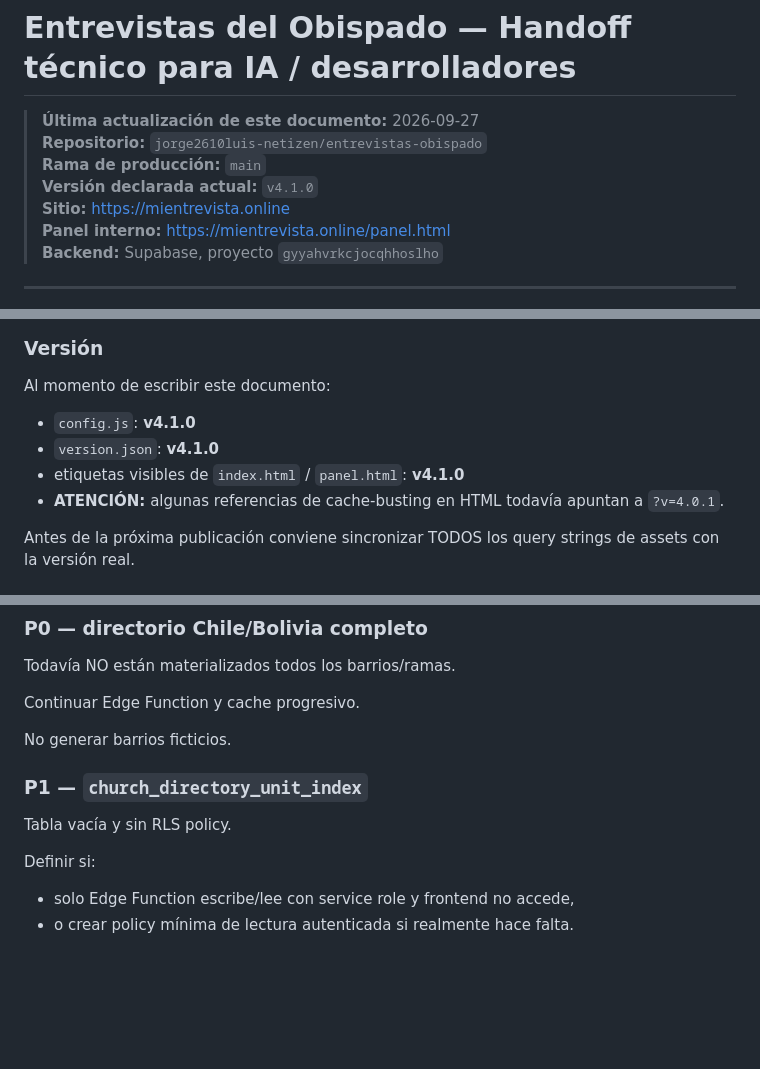
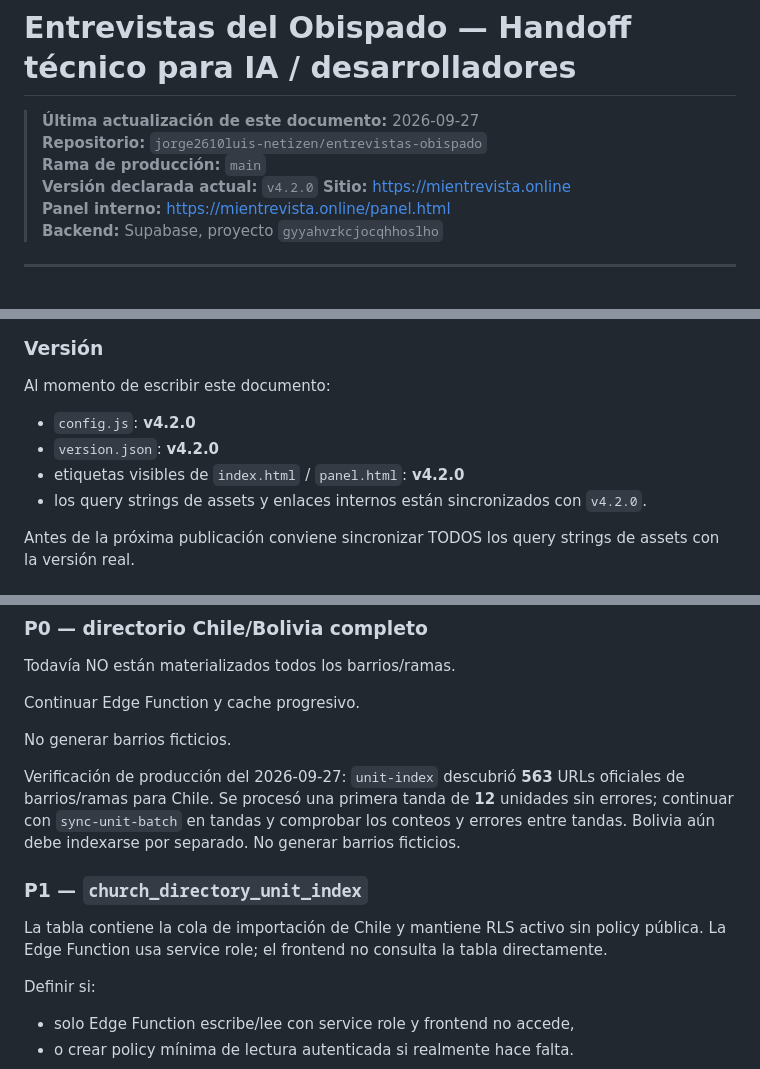
Before and after one commit to jorge2610luis-netizen/entrevistas-obispado, a Markdown page: docs/PROJECT_HANDOFF.md, 3 parts joined by grey strips. Rendered like a GitHub page; blank space fills up the shorter version.

Commit message:
fix: sincronizar cache y estado del directorio

```diff
--- a/docs/PROJECT_HANDOFF.md
+++ b/docs/PROJECT_HANDOFF.md
@@ -3,7 +3,7 @@
 > **Última actualización de este documento:** 2026-09-27
 > **Repositorio:** `jorge2610luis-netizen/entrevistas-obispado`
 > **Rama de producción:** `main`
-> **Versión declarada actual:** `v4.1.0`
+> **Versión declarada actual:** `v4.2.0`
 > **Sitio:** https://mientrevista.online
 > **Panel interno:** https://mientrevista.online/panel.html
 > **Backend:** Supabase, proyecto `gyyahvrkcjocqhhoslho`
@@ -51,10 +51,10 @@ Flujo:
 
 Al momento de escribir este documento:
 
-- `config.js`: **v4.1.0**
-- `version.json`: **v4.1.0**
-- etiquetas visibles de `index.html` / `panel.html`: **v4.1.0**
-- **ATENCIÓN:** algunas referencias de cache-busting en HTML todavía apuntan a `?v=4.0.1`.
+- `config.js`: **v4.2.0**
+- `version.json`: **v4.2.0**
+- etiquetas visibles de `index.html` / `panel.html`: **v4.2.0**
+- los query strings de assets y enlaces internos están sincronizados con `v4.2.0`.
 
 Antes de la próxima publicación conviene sincronizar TODOS los query strings de assets con la versión real.
 
@@ -995,9 +995,11 @@ Continuar Edge Function y cache progresivo.
 
 No generar barrios ficticios.
 
+Verificación de producción del 2026-09-27: `unit-index` descubrió **563** URLs oficiales de barrios/ramas para Chile. Se procesó una primera tanda de **12** unidades sin errores; continuar con `sync-unit-batch` en tandas y comprobar los conteos y errores entre tandas. Bolivia aún debe indexarse por separado. No generar barrios ficticios.
+
 ### P1 — `church_directory_unit_index`
 
-Tabla vacía y sin RLS policy.
+La tabla contiene la cola de importación de Chile y mantiene RLS activo sin policy pública. La Edge Function usa service role; el frontend no consulta la tabla directamente.
 
 Definir si:
 
```
